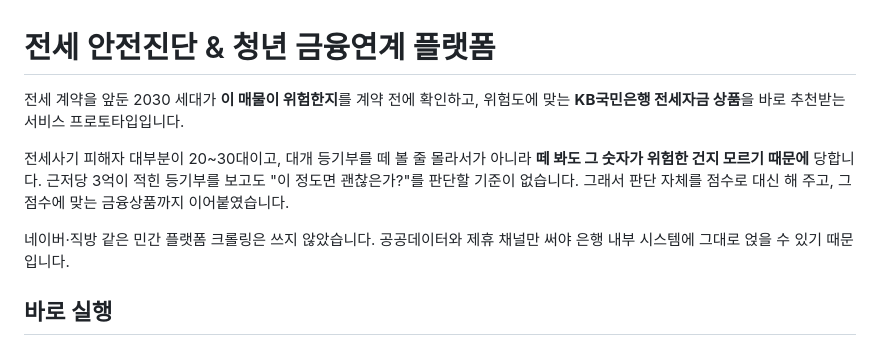
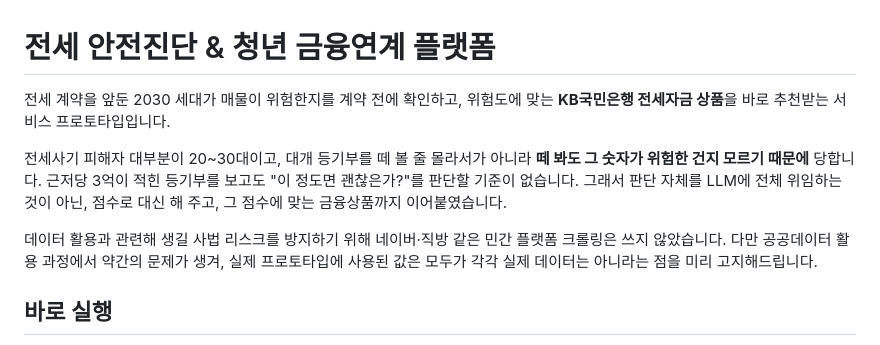
Before and after one commit to eunha9348/KB-Finance-AI, a Markdown page: README.md, the part around the change. Drawn GitHub-style.

```diff
--- a/README.md
+++ b/README.md
@@ -1,15 +1,15 @@
 # 전세 안전진단 & 청년 금융연계 플랫폼
 
-전세 계약을 앞둔 2030 세대가 **이 매물이 위험한지**를 계약 전에 확인하고,
+전세 계약을 앞둔 2030 세대가 매물이 위험한지를 계약 전에 확인하고,
 위험도에 맞는 **KB국민은행 전세자금 상품**을 바로 추천받는 서비스 프로토타입입니다.
 
 전세사기 피해자 대부분이 20~30대이고, 대개 등기부를 떼 볼 줄 몰라서가 아니라
 **떼 봐도 그 숫자가 위험한 건지 모르기 때문에** 당합니다. 근저당 3억이 적힌
 등기부를 보고도 "이 정도면 괜찮은가?"를 판단할 기준이 없습니다.
-그래서 판단 자체를 점수로 대신 해 주고, 그 점수에 맞는 금융상품까지 이어붙였습니다.
+그래서 판단 자체를 LLM에 전체 위임하는 것이 아닌, 점수로 대신 해 주고, 그 점수에 맞는 금융상품까지 이어붙였습니다.
 
-네이버·직방 같은 민간 플랫폼 크롤링은 쓰지 않았습니다. 공공데이터와 제휴 채널만
-써야 은행 내부 시스템에 그대로 얹을 수 있기 때문입니다.
+데이터 활용과 관련해 생길 사법 리스크를 방지하기 위해 네이버·직방 같은 민간 플랫폼 크롤링은 쓰지 않았습니다.
+다만 공공데이터 활용 과정에서 약간의 문제가 생겨, 실제 프로토타입에 사용된 값은 모두가 각각 실제 데이터는 아니라는 점을 미리 고지해드립니다.
 
 ## 바로 실행
 
```
